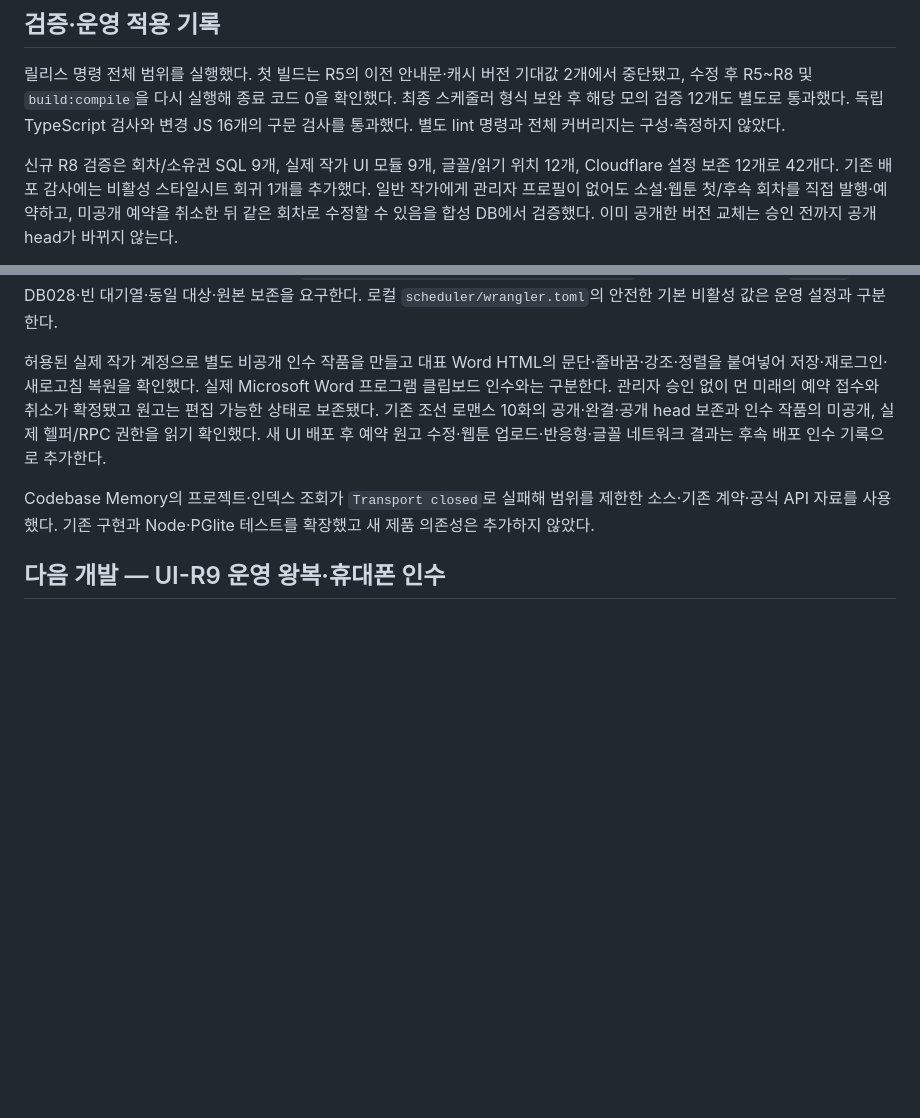
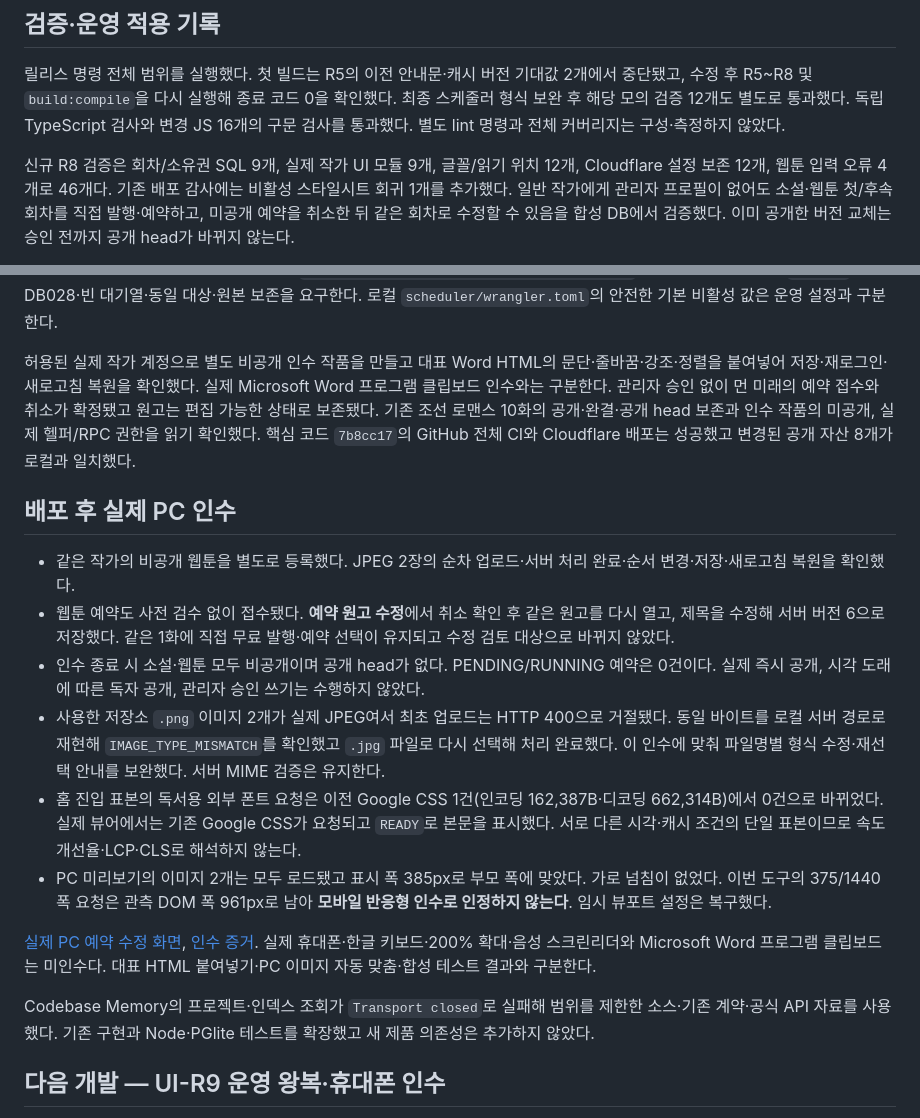
Before and after one commit to jwmaxum/webnovels, a Markdown page: docs/launch/ui-r8-author-acceptance-2026-10-31.md, 2 parts joined by grey strips. GitHub-like rendering; blank space fills up the shorter version.

Commit message:
fix: explain invalid webtoon images and record UI-R8 acceptance

```diff
--- a/docs/launch/ui-r8-author-acceptance-2026-10-31.md
+++ b/docs/launch/ui-r8-author-acceptance-2026-10-31.md
@@ -47,7 +47,7 @@ Noto Sans/Serif 선택과 로컬 SUIT, 기본 독서 설정을 유지한다.
 독립 TypeScript 검사와 변경 JS 16개의 구문 검사를 통과했다. 별도 lint 명령과 전체 커버리지는 구성·측정하지 않았다.
 
 신규 R8 검증은 회차/소유권 SQL 9개, 실제 작가 UI 모듈 9개, 글꼴/읽기 위치 12개,
-Cloudflare 설정 보존 12개로 42개다. 기존 배포 감사에는 비활성 스타일시트 회귀 1개를 추가했다.
+Cloudflare 설정 보존 12개, 웹툰 입력 오류 4개로 46개다. 기존 배포 감사에는 비활성 스타일시트 회귀 1개를 추가했다.
 일반 작가에게 관리자 프로필이 없어도 소설·웹툰 첫/후속 회차를 직접 발행·예약하고,
 미공개 예약을 취소한 뒤 같은 회차로 수정할 수 있음을 합성 DB에서 검증했다.
 이미 공개한 버전 교체는 승인 전까지 공개 head가 바뀌지 않는다.
@@ -70,7 +70,20 @@ Cloudflare 설정 보존 12개로 42개다. 기존 배포 감사에는 비활성
 붙여넣어 저장·재로그인·새로고침 복원을 확인했다. 실제 Microsoft Word 프로그램 클립보드 인수와는 구분한다.
 관리자 승인 없이 먼 미래의 예약 접수와 취소가 확정됐고 원고는 편집 가능한 상태로 보존됐다.
 기존 조선 로맨스 10화의 공개·완결·공개 head 보존과 인수 작품의 미공개, 실제 헬퍼/RPC 권한을 읽기 확인했다.
-새 UI 배포 후 예약 원고 수정·웹툰 업로드·반응형·글꼴 네트워크 결과는 후속 배포 인수 기록으로 추가한다.
+핵심 코드 `7b8cc17`의 GitHub 전체 CI와 Cloudflare 배포는 성공했고 변경된 공개 자산 8개가 로컬과 일치했다.
+
+## 배포 후 실제 PC 인수
+
+- 같은 작가의 비공개 웹툰을 별도로 등록했다. JPEG 2장의 순차 업로드·서버 처리 완료·순서 변경·저장·새로고침 복원을 확인했다.
+- 웹툰 예약도 사전 검수 없이 접수됐다. **예약 원고 수정**에서 취소 확인 후 같은 원고를 다시 열고, 제목을 수정해 서버 버전 6으로 저장했다. 같은 1화에 직접 무료 발행·예약 선택이 유지되고 수정 검토 대상으로 바뀌지 않았다.
+- 인수 종료 시 소설·웹툰 모두 비공개이며 공개 head가 없다. PENDING/RUNNING 예약은 0건이다. 실제 즉시 공개, 시각 도래에 따른 독자 공개, 관리자 승인 쓰기는 수행하지 않았다.
+- 사용한 저장소 `.png` 이미지 2개가 실제 JPEG여서 최초 업로드는 HTTP 400으로 거절됐다. 동일 바이트를 로컬 서버 경로로 재현해 `IMAGE_TYPE_MISMATCH`를 확인했고 `.jpg` 파일로 다시 선택해 처리 완료했다. 이 인수에 맞춰 파일명별 형식 수정·재선택 안내를 보완했다. 서버 MIME 검증은 유지한다.
+- 홈 진입 표본의 독서용 외부 폰트 요청은 이전 Google CSS 1건(인코딩 162,387B·디코딩 662,314B)에서 0건으로 바뀌었다. 실제 뷰어에서는 기존 Google CSS가 요청되고 `READY`로 본문을 표시했다. 서로 다른 시각·캐시 조건의 단일 표본이므로 속도 개선율·LCP·CLS로 해석하지 않는다.
+- PC 미리보기의 이미지 2개는 모두 로드됐고 표시 폭 385px로 부모 폭에 맞았다. 가로 넘침이 없었다. 이번 도구의 375/1440 폭 요청은 관측 DOM 폭 961px로 남아 **모바일 반응형 인수로 인정하지 않는다**. 임시 뷰포트 설정은 복구했다.
+
+[실제 PC 예약 수정 화면](../../artifacts/ui-r8-webtoon-publication-desktop.jpg), [인수 증거](../../artifacts/ui-r8-browser-2026-10-31.json).
+실제 휴대폰·한글 키보드·200% 확대·음성 스크린리더와 Microsoft Word 프로그램 클립보드는 미인수다.
+대표 HTML 붙여넣기·PC 이미지 자동 맞춤·합성 테스트 결과와 구분한다.
 
 Codebase Memory의 프로젝트·인덱스 조회가 `Transport closed`로 실패해 범위를 제한한 소스·기존 계약·공식 API 자료를 사용했다.
 기존 구현과 Node·PGlite 테스트를 확장했고 새 제품 의존성은 추가하지 않았다.
```
Also changed, not shown: docs/launch/ui-redesign-plan-2026-10-30.md (+1 -1 lines), artifacts/ui-r8-webtoon-publication-desktop.jpg (added), 9 other files.
